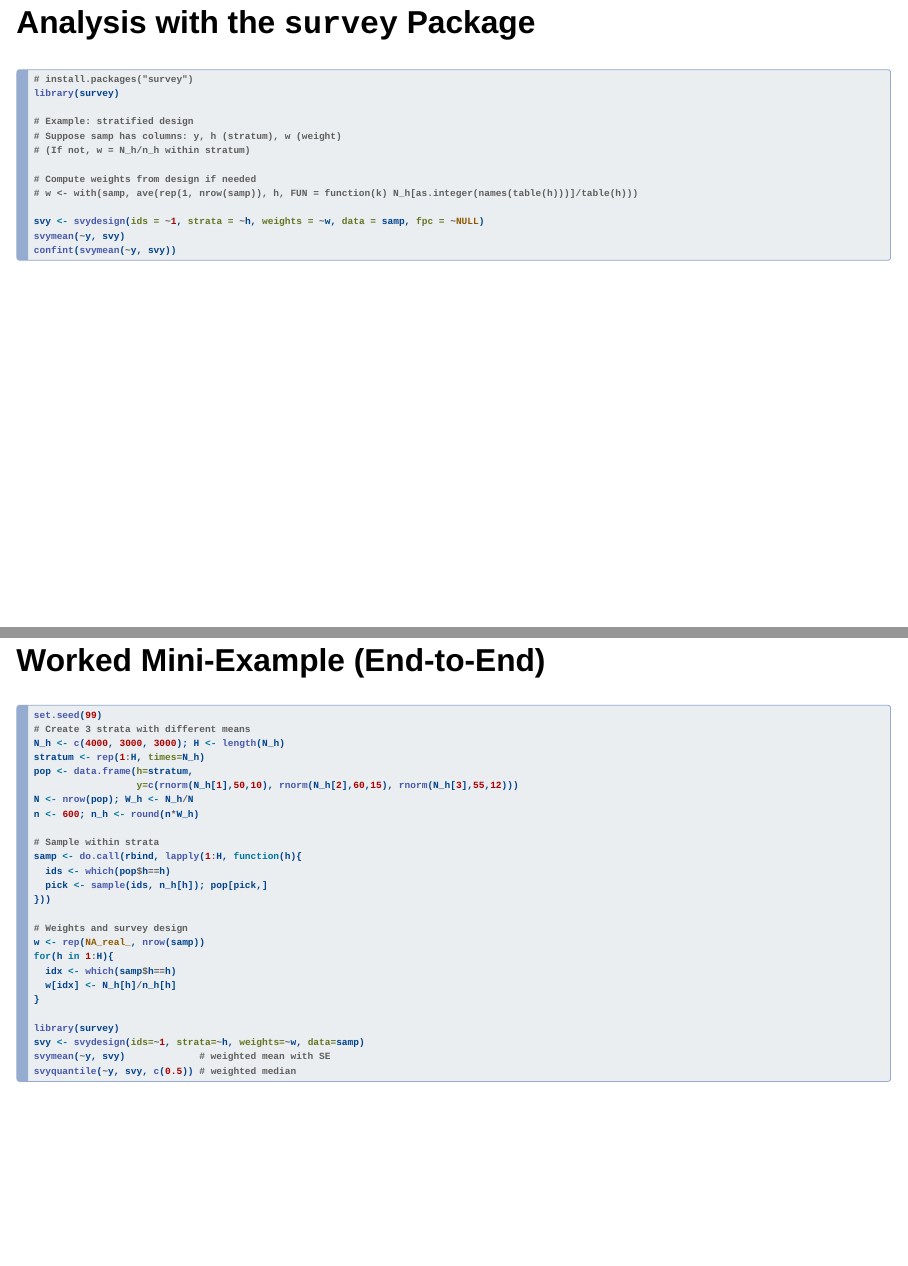
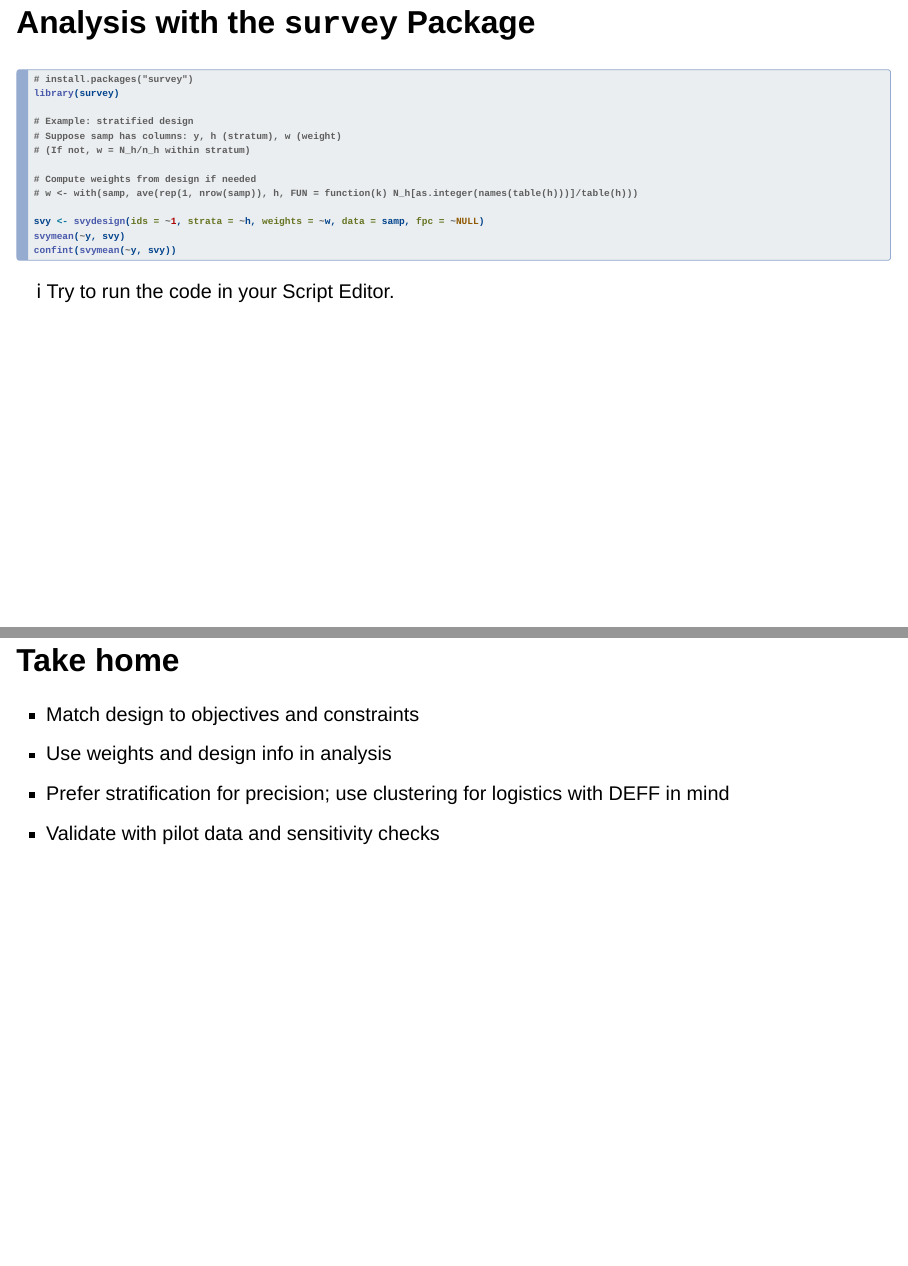
Before and after one commit to gianlucaboo/sampling_design_workshop, a Quarto document (code/02_samplingDesing_introduction/02_samplingDesing_introduction.qmd): pages 22 and 25 of 28 before the commit and pages 22 and 25 of 26 after it, joined at a grey line. Rendered offline with R 4.5, knitr and Pandoc in place of Quarto, with nearby package versions; drawn as Slidy slides in place of the format the file asks for.

Commit message:
▶️ Sampling design started

````diff
--- a/code/02_samplingDesing_introduction/02_samplingDesing_introduction.qmd
+++ b/code/02_samplingDesing_introduction/02_samplingDesing_introduction.qmd
@@ -310,3 +315,4 @@ svymean(~y, svy)
 confint(svymean(~y, svy))
 ```
 
+ℹ️ Try to run the code in your Script Editor.
@@ -335,27 +342 @@ confint(svymean(~y, svy))
-``` r
-set.seed(99)
-# Create 3 strata with different means
-N_h <- c(4000, 3000, 3000); H <- length(N_h)
-stratum <- rep(1:H, times=N_h)
-pop <- data.frame(h=stratum,
-                  y=c(rnorm(N_h[1],50,10), rnorm(N_h[2],60,15), rnorm(N_h[3],55,12)))
-N <- nrow(pop); W_h <- N_h/N
-n <- 600; n_h <- round(n*W_h)
-
-# Sample within strata
-samp <- do.call(rbind, lapply(1:H, function(h){
-  ids <- which(pop$h==h)
-  pick <- sample(ids, n_h[h]); pop[pick,]
-}))
-
-# Weights and survey design
-w <- rep(NA_real_, nrow(samp))
-for(h in 1:H){
-  idx <- which(samp$h==h)
-  w[idx] <- N_h[h]/n_h[h]
-}
-
-library(survey)
-svy <- svydesign(ids=~1, strata=~h, weights=~w, data=samp)
-svymean(~y, svy)             # weighted mean with SE
-svyquantile(~y, svy, c(0.5)) # weighted median
+## Take home
````
Also changed, not shown: code/02_samplingDesing_introduction/02_samplingDesing_introduction.html, code/02_samplingDesing_introduction/02_samplingDesing_introduction.qmd (42 more changed lines).
